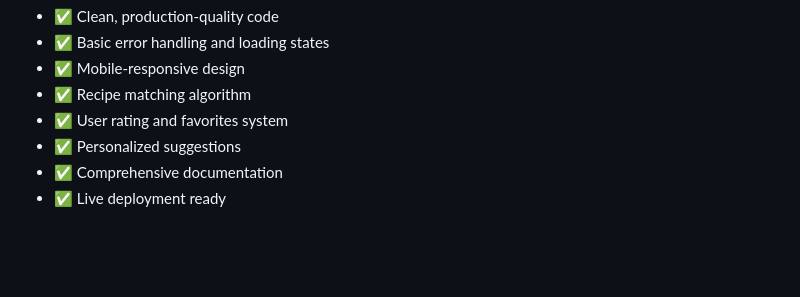
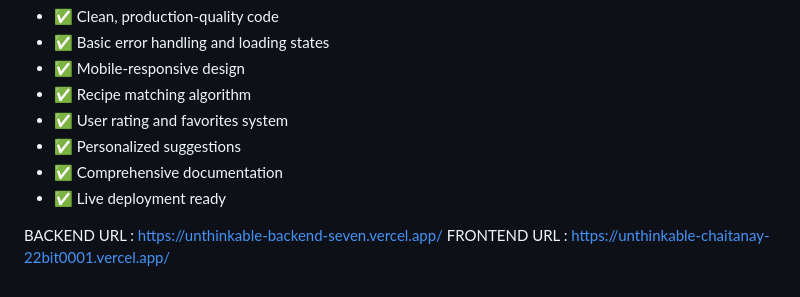
Before and after one commit to chaitanay2004/Unthinkable-task, a Markdown page: README.md, the part around the change. GitHub-like rendering; blank space fills up the shorter version.

Commit message:
feat: updated server URL

```diff
--- a/README.md
+++ b/README.md
@@ -62,3 +62,9 @@ User experience was prioritized through intuitive filtering, real-time search, a
 - ✅ Personalized suggestions
 - ✅ Comprehensive documentation
 - ✅ Live deployment ready
+
+
+
+
+BACKEND URL : https://unthinkable-backend-seven.vercel.app/
+FRONTEND URL : https://unthinkable-chaitanay-22bit0001.vercel.app/
```
